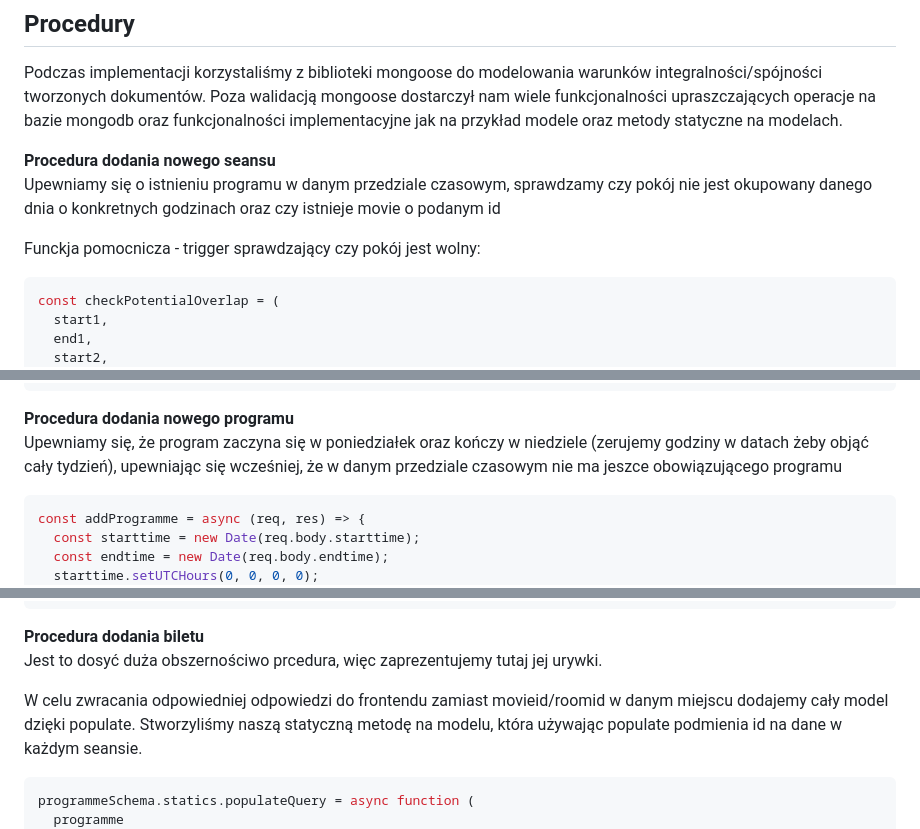
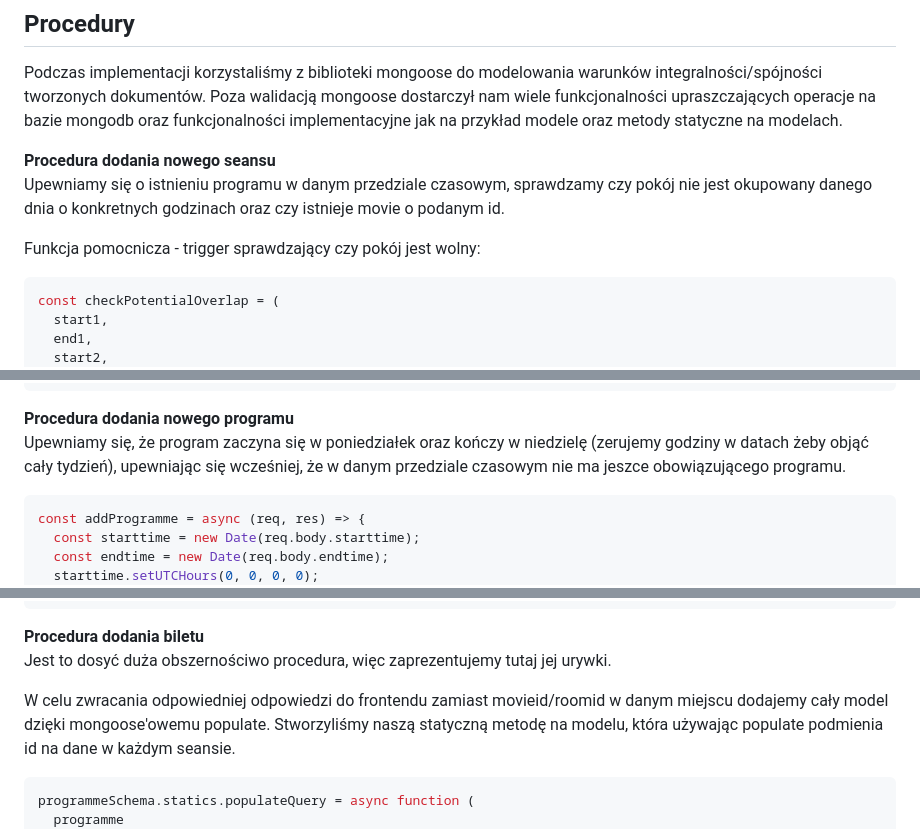
Before and after one commit to Zolzolekkk/CinemaDatabaseProject, a Markdown page: README.md, 3 parts joined by grey strips. GitHub-like rendering.

````diff
--- a/README.md
+++ b/README.md
@@ -142,9 +144,9 @@ modele oraz metody statyczne na modelach.
 
 **Procedura dodania nowego seansu**\
 Upewniamy się o istnieniu programu w danym przedziale czasowym, sprawdzamy czy pokój nie jest okupowany danego dnia o
-konkretnych godzinach oraz czy istnieje movie o podanym id
+konkretnych godzinach oraz czy istnieje movie o podanym id.
 
-Funckja pomocnicza - trigger sprawdzający czy pokój jest wolny:
+Funkcja pomocnicza - trigger sprawdzający czy pokój jest wolny:
 
 ```javascript
 const checkPotentialOverlap = (
@@ -237,8 +239,8 @@ const addSeanse = async (req, res) => {
 ```
 
 **Procedura dodania nowego programu**\
-Upewniamy się, że program zaczyna się w poniedziałek oraz kończy w niedziele (zerujemy godziny w datach żeby objąć cały tydzień),
-upewniając się wcześniej, że w danym przedziale czasowym nie ma jeszce obowiązującego programu
+Upewniamy się, że program zaczyna się w poniedziałek oraz kończy w niedzielę (zerujemy godziny w datach żeby objąć cały tydzień),
+upewniając się wcześniej, że w danym przedziale czasowym nie ma jeszce obowiązującego programu.
 
 ```javascript
 const addProgramme = async (req, res) => {
@@ -426,9 +428,9 @@ const addRoom = async (req, res) => {
 ```
 
 **Procedura dodania biletu**\
-Jest to dosyć duża obszernościwo prcedura, więc zaprezentujemy tutaj jej urywki.
+Jest to dosyć duża obszernościwo procedura, więc zaprezentujemy tutaj jej urywki.
 
-W celu zwracania odpowiedniej odpowiedzi do frontendu zamiast movieid/roomid w danym miejscu dodajemy cały model dzięki populate.
+W celu zwracania odpowiedniej odpowiedzi do frontendu zamiast movieid/roomid w danym miejscu dodajemy cały model dzięki mongoose'owemu populate.
 Stworzyliśmy naszą statyczną metodę na modelu, która używając populate podmienia id na dane w każdym seansie.
 
 ```javascript
````
Also changed, not shown: other parts of README.md (+13 -11 lines), Documentation/db-scheme-doc.png (added).
